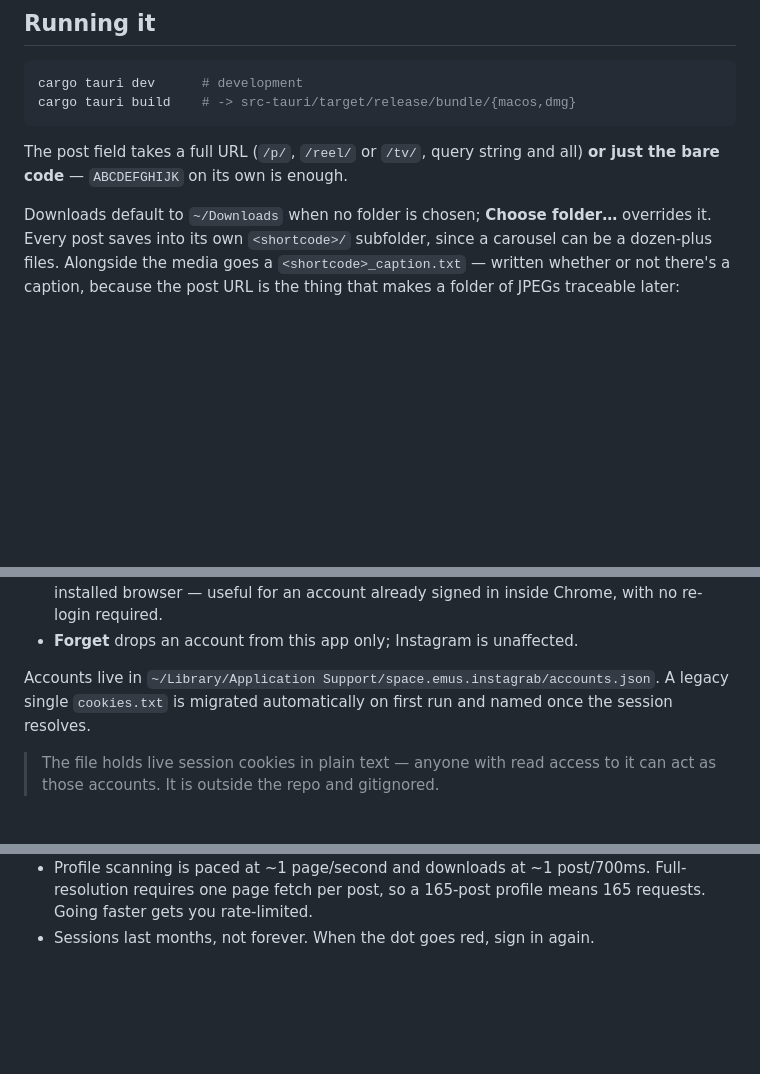
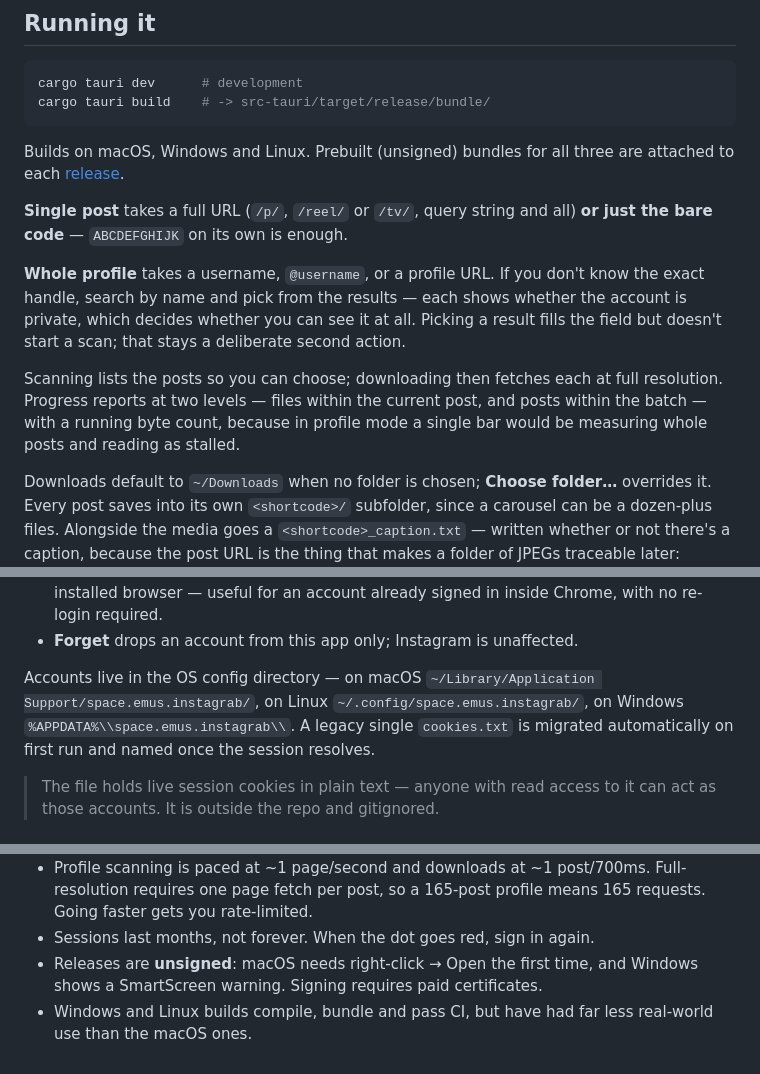
Before and after one commit to jowtron/instagrab, a Markdown page: README.md, 3 parts joined by grey strips. GitHub-like rendering; blank space fills up the shorter version.

````diff
--- a/README.md
+++ b/README.md
@@ -51,11 +51,25 @@ can't see.
 
 ```bash
 cargo tauri dev      # development
-cargo tauri build    # -> src-tauri/target/release/bundle/{macos,dmg}
+cargo tauri build    # -> src-tauri/target/release/bundle/
 ```
 
-The post field takes a full URL (`/p/`, `/reel/` or `/tv/`, query string and
+Builds on macOS, Windows and Linux. Prebuilt (unsigned) bundles for all three
+are attached to each [release](../../releases).
+
+**Single post** takes a full URL (`/p/`, `/reel/` or `/tv/`, query string and
 all) **or just the bare code** — `ABCDEFGHIJK` on its own is enough.
+
+**Whole profile** takes a username, `@username`, or a profile URL. If you don't
+know the exact handle, search by name and pick from the results — each shows
+whether the account is private, which decides whether you can see it at all.
+Picking a result fills the field but doesn't start a scan; that stays a
+deliberate second action.
+
+Scanning lists the posts so you can choose; downloading then fetches each at
+full resolution. Progress reports at two levels — files within the current
+post, and posts within the batch — with a running byte count, because in
+profile mode a single bar would be measuring whole posts and reading as stalled.
 
 Downloads default to `~/Downloads` when no folder is chosen; **Choose folder…**
 overrides it. Every post saves into its own `<shortcode>/` subfolder, since a
@@ -99,10 +113,11 @@ who you are signed in as.
   signed in inside Chrome, with no re-login required.
 - **Forget** drops an account from this app only; Instagram is unaffected.
 
-Accounts live in
-`~/Library/Application Support/space.emus.instagrab/accounts.json`. A legacy
-single `cookies.txt` is migrated automatically on first run and named once the
-session resolves.
+Accounts live in the OS config directory — on macOS
+`~/Library/Application Support/space.emus.instagrab/`, on Linux
+`~/.config/space.emus.instagrab/`, on Windows
+`%APPDATA%\\space.emus.instagrab\\`. A legacy single `cookies.txt` is migrated
+automatically on first run and named once the session resolves.
 
 > The file holds live session cookies in plain text — anyone with read access to
 > it can act as those accounts. It is outside the repo and gitignored.
@@ -145,3 +160,7 @@ without repeating posts.
   Full-resolution requires one page fetch per post, so a 165-post profile means
   165 requests. Going faster gets you rate-limited.
 - Sessions last months, not forever. When the dot goes red, sign in again.
+- Releases are **unsigned**: macOS needs right-click → Open the first time, and
+  Windows shows a SmartScreen warning. Signing requires paid certificates.
+- Windows and Linux builds compile, bundle and pass CI, but have had far less
+  real-world use than the macOS ones.
````
Also changed, not shown: CLAUDE.md (added, +125 -0 lines).
